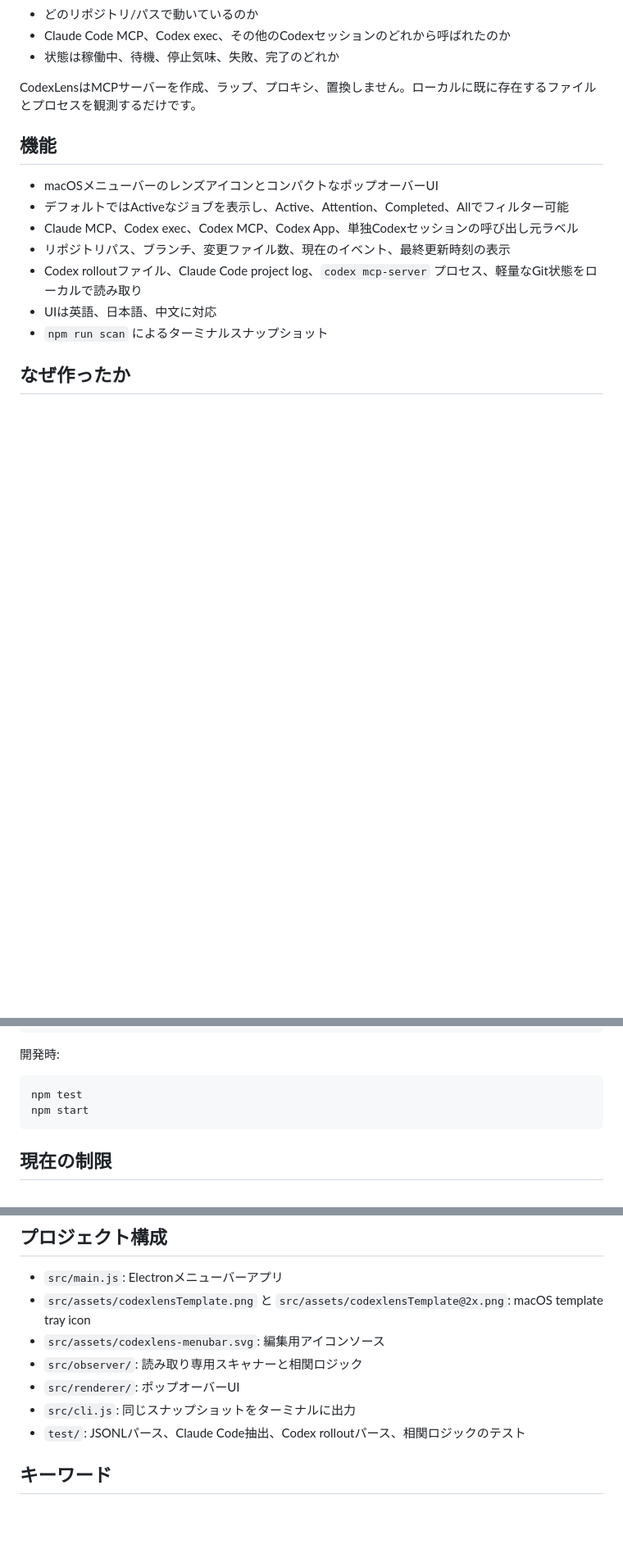
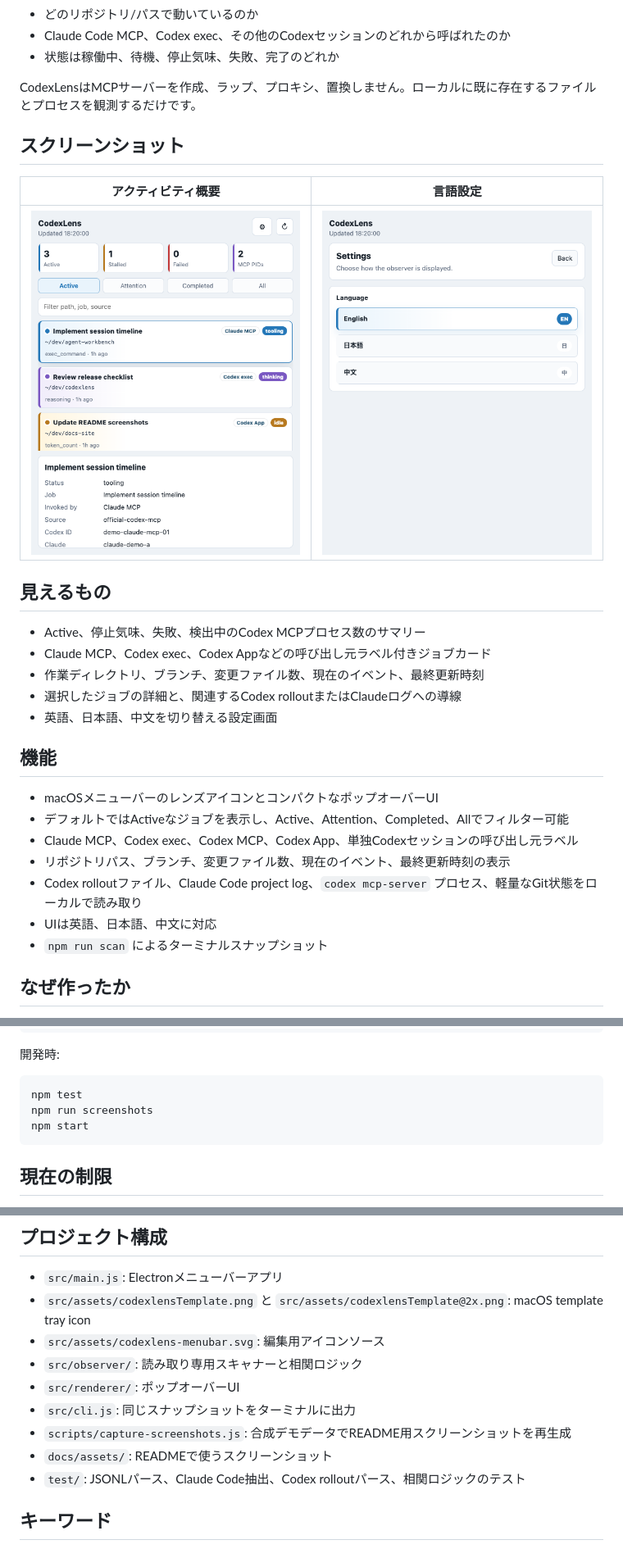
Before and after one commit to Yukhy/codexlens, a Markdown page: README.md, 3 parts joined by grey strips. Shown: that part at 82% size. Drawn GitHub-style; pictures changed too: docs/assets/codexlens-overview.png (added), docs/assets/codexlens-settings.png (added); blank space fills up the shorter version.

````diff
--- a/README.md
+++ b/README.md
@@ -134,6 +151,20 @@ Claude Code + Codexを使っているときに、次のことをすぐ確認で
 - 状態は稼働中、待機、停止気味、失敗、完了のどれか
 
 CodexLensはMCPサーバーを作成、ラップ、プロキシ、置換しません。ローカルに既に存在するファイルとプロセスを観測するだけです。
+
+## スクリーンショット
+
+| アクティビティ概要 | 言語設定 |
+| --- | --- |
+| ![CodexLensでActiveなCodexとClaude MCP実行を一覧表示している画面](docs/assets/codexlens-overview.png) | ![CodexLensの言語設定画面](docs/assets/codexlens-settings.png) |
+
+## 見えるもの
+
+- Active、停止気味、失敗、検出中のCodex MCPプロセス数のサマリー
+- Claude MCP、Codex exec、Codex Appなどの呼び出し元ラベル付きジョブカード
+- 作業ディレクトリ、ブランチ、変更ファイル数、現在のイベント、最終更新時刻
+- 選択したジョブの詳細と、関連するCodex rolloutまたはClaudeログへの導線
+- 英語、日本語、中文を切り替える設定画面
 
 ## 機能
 
@@ -199,6 +230,7 @@ npm run scan
 
 ```bash
 npm test
+npm run screenshots
 npm start
 ```
 
@@ -217,6 +249,8 @@ npm start
 - `src/observer/`: 読み取り専用スキャナーと相関ロジック
 - `src/renderer/`: ポップオーバーUI
 - `src/cli.js`: 同じスナップショットをターミナルに出力
+- `scripts/capture-screenshots.js`: 合成デモデータでREADME用スクリーンショットを再生成
+- `docs/assets/`: READMEで使うスクリーンショット
 - `test/`: JSONLパース、Claude Code抽出、Codex rolloutパース、相関ロジックのテスト
 
 ## キーワード
````
Also changed, not shown: other parts of README.md (+34 -0 lines), 3 other files.
